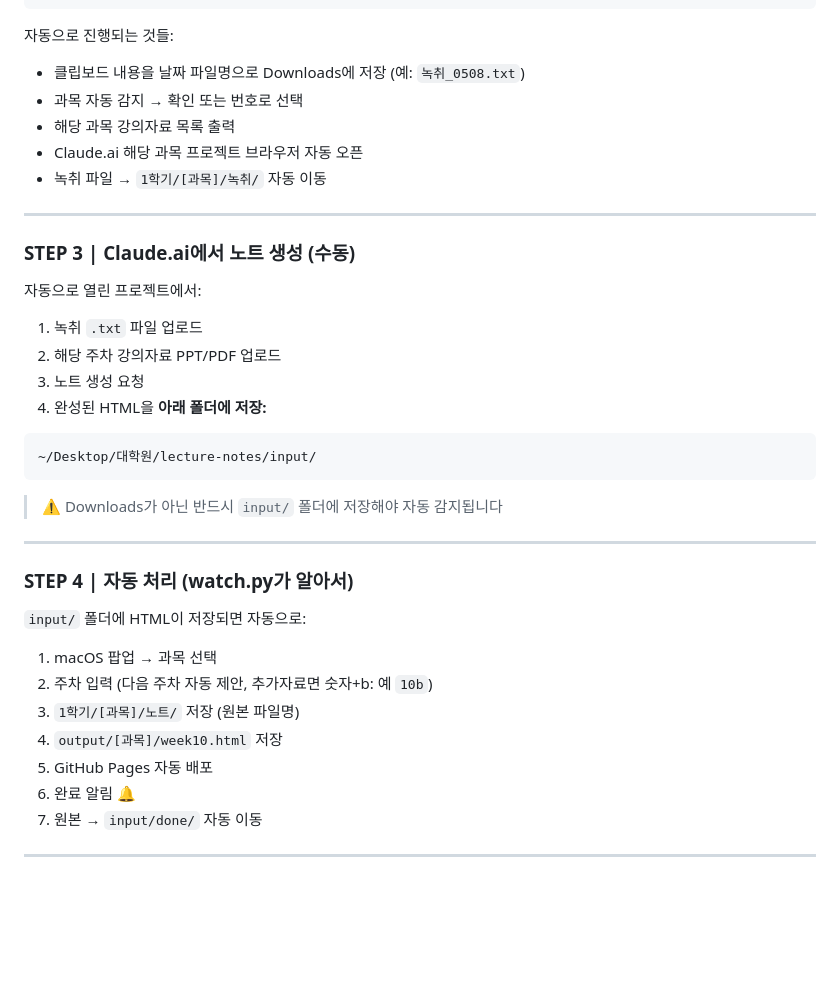
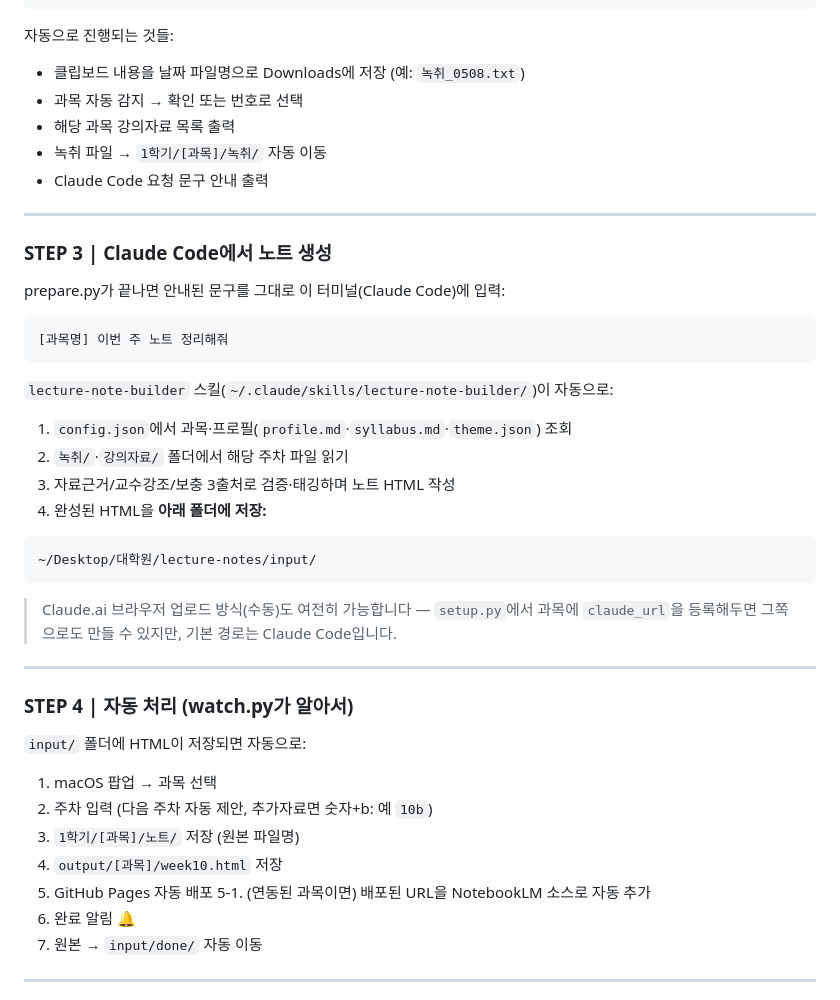
Before and after one commit to drumismylife/lecture-notes, a Markdown page: README.md, the part around one of its changes. Rendered like a GitHub page; blank space fills up the shorter version.

````diff
--- a/README.md
+++ b/README.md
@@ -42,23 +50,30 @@ pbpaste > ~/Downloads/녹취_신약성서_5월7일_누가복음마지막.txt &&
 - 클립보드 내용을 날짜 파일명으로 Downloads에 저장 (예: `녹취_0508.txt`)
 - 과목 자동 감지 → 확인 또는 번호로 선택
 - 해당 과목 강의자료 목록 출력
-- Claude.ai 해당 과목 프로젝트 브라우저 자동 오픈
 - 녹취 파일 → `1학기/[과목]/녹취/` 자동 이동
+- Claude Code 요청 문구 안내 출력
 
 ---
 
-### STEP 3 | Claude.ai에서 노트 생성 (수동)
-자동으로 열린 프로젝트에서:
-1. 녹취 `.txt` 파일 업로드
-2. 해당 주차 강의자료 PPT/PDF 업로드
-3. 노트 생성 요청
+### STEP 3 | Claude Code에서 노트 생성
+prepare.py가 끝나면 안내된 문구를 그대로 이 터미널(Claude Code)에 입력:
+
+```
+[과목명] 이번 주 노트 정리해줘
+```
+
+`lecture-note-builder` 스킬(`~/.claude/skills/lecture-note-builder/`)이 자동으로:
+1. `config.json`에서 과목·프로필(`profile.md`·`syllabus.md`·`theme.json`) 조회
+2. `녹취/`·`강의자료/` 폴더에서 해당 주차 파일 읽기
+3. 자료근거/교수강조/보충 3출처로 검증·태깅하며 노트 HTML 작성
 4. 완성된 HTML을 **아래 폴더에 저장:**
 
 ```
 ~/Desktop/대학원/lecture-notes/input/
 ```
 
-> ⚠️ Downloads가 아닌 반드시 `input/` 폴더에 저장해야 자동 감지됩니다
+> Claude.ai 브라우저 업로드 방식(수동)도 여전히 가능합니다 — `setup.py`에서 과목에
+> `claude_url`을 등록해두면 그쪽으로도 만들 수 있지만, 기본 경로는 Claude Code입니다.
 
 ---
 
@@ -69,6 +84,7 @@ pbpaste > ~/Downloads/녹취_신약성서_5월7일_누가복음마지막.txt &&
 3. `1학기/[과목]/노트/` 저장 (원본 파일명)
 4. `output/[과목]/week10.html` 저장
 5. GitHub Pages 자동 배포
+5-1. (연동된 과목이면) 배포된 URL을 NotebookLM 소스로 자동 추가
 6. 완료 알림 🔔
 7. 원본 → `input/done/` 자동 이동
 
````
Also changed, not shown: other parts of README.md (+32 -7 lines).
